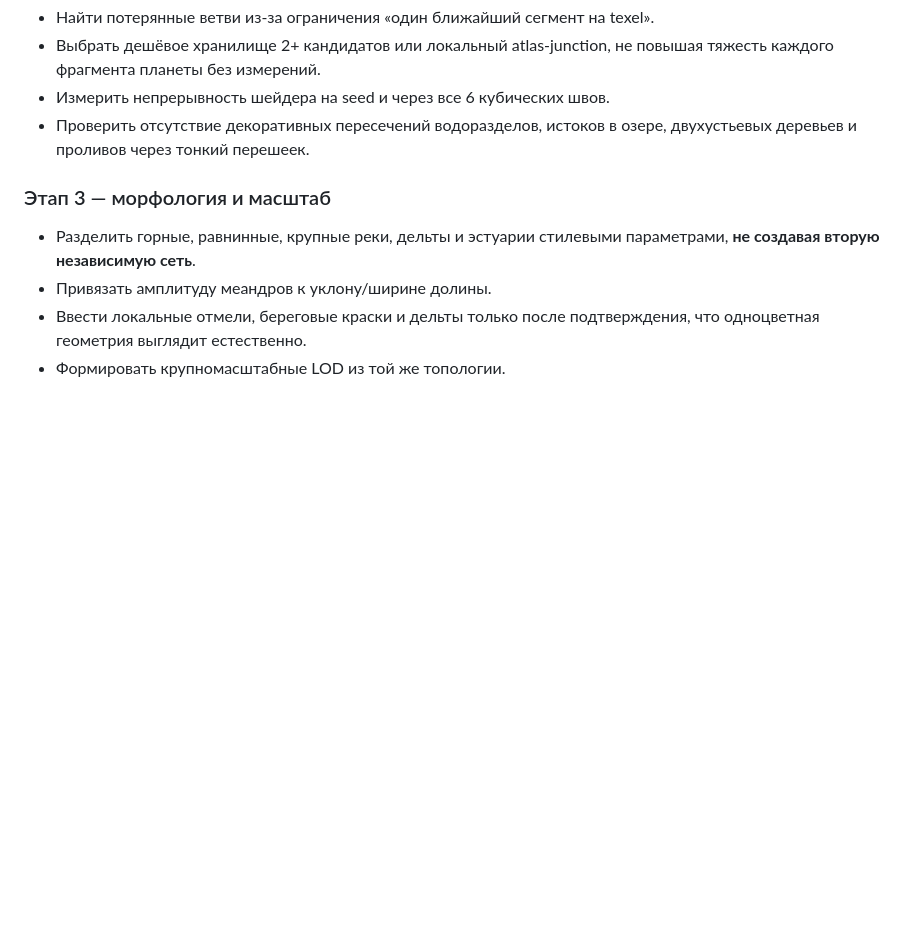
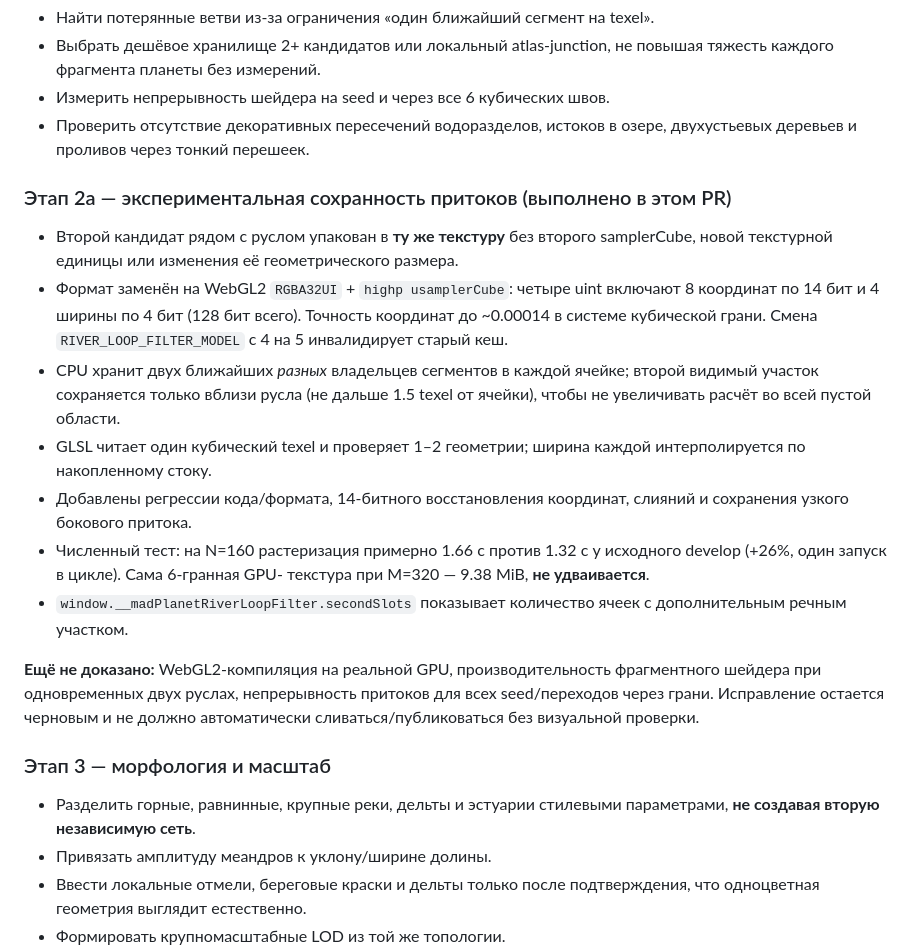
Before and after one commit to madmentat/madPlanet, a Markdown page: docs/river-hydrography-roadmap.md, the part around the change. GitHub-like rendering; blank space fills up the shorter version.

Commit message:
docs(hydrography): record packed dual-edge atlas, benchmarks and remaining real-GPU risks

```diff
--- a/docs/river-hydrography-roadmap.md
+++ b/docs/river-hydrography-roadmap.md
@@ -63,6 +63,32 @@ coarse Weather Core было бы ошибкой.
 - Проверить отсутствие декоративных пересечений водоразделов, истоков в озере,
   двухустьевых деревьев и проливов через тонкий перешеек.
 
+### Этап 2a — экспериментальная сохранность притоков (выполнено в этом PR)
+
+- Второй кандидат рядом с руслом упакован в **ту же текстуру** без второго
+  samplerCube, новой текстурной единицы или изменения её геометрического размера.
+- Формат заменён на WebGL2 `RGBA32UI` + `highp usamplerCube`: четыре uint
+  включают 8 координат по 14 бит и 4 ширины по 4 бит (128 бит всего).
+  Точность координат до ~0.00014 в системе кубической грани. Смена
+  `RIVER_LOOP_FILTER_MODEL` с 4 на 5 инвалидирует старый кеш.
+- CPU хранит двух ближайших *разных* владельцев сегментов в каждой ячейке;
+  второй видимый участок сохраняется только вблизи русла (не дальше
+  1.5 texel от ячейки), чтобы не увеличивать расчёт во всей пустой области.
+- GLSL читает один кубический texel и проверяет 1–2 геометрии; ширина каждой
+  интерполируется по накопленному стоку.
+- Добавлены регрессии кода/формата, 14-битного восстановления координат,
+  слияний и сохранения узкого бокового притока.
+- Численный тест: на N=160 растеризация примерно 1.66 c против 1.32 c
+  у исходного develop (+26%, один запуск в цикле). Сама 6-гранная GPU-
+  текстура при M=320 — 9.38 MiB, **не удваивается**.
+- `window.__madPlanetRiverLoopFilter.secondSlots` показывает количество
+  ячеек с дополнительным речным участком.
+
+**Ещё не доказано:** WebGL2-компиляция на реальной GPU, производительность
+фрагментного шейдера при одновременных двух руслах, непрерывность притоков
+для всех seed/переходов через грани. Исправление остается черновым и не
+должно автоматически сливаться/публиковаться без визуальной проверки.
+
 ### Этап 3 — морфология и масштаб
 
 - Разделить горные, равнинные, крупные реки, дельты и эстуарии стилевыми
```
